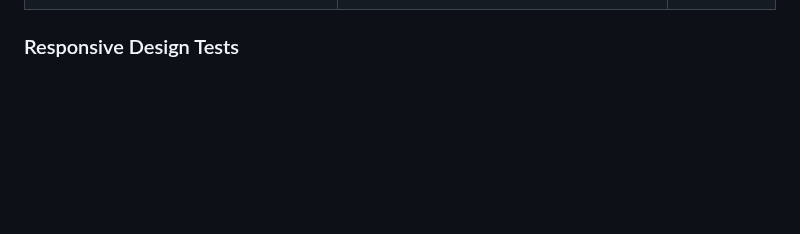
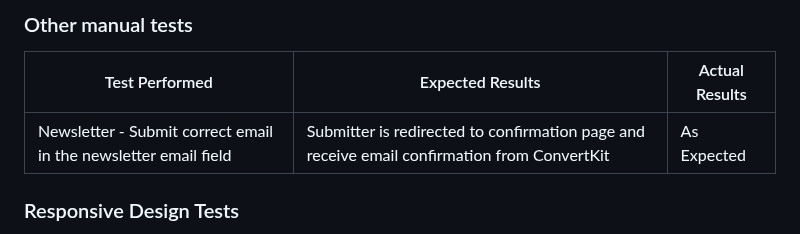
Before and after one commit to patrickhladun/moodscape, a Markdown page: README.md, the part around one of its changes. GitHub-like rendering; blank space fills up the shorter version.

Commit message:
docs: perform tests as an admin and document it

```diff
--- a/README.md
+++ b/README.md
@@ -1105,3 +1135,9 @@ All manual mobile tests are performed on a physical mobile device, ensuring that
+### Other manual tests
+
+| Test Performed | Expected Results | Actual Results |
+| --- | --- | --- |
+| Newsletter - Submit correct email in the newsletter email field | Submitter is redirected to confirmation page and receive email confirmation from ConvertKit | As Expected |
+
 
 ### Responsive Design Tests
 
```
Also changed, not shown: other parts of README.md (+30 -0 lines).
